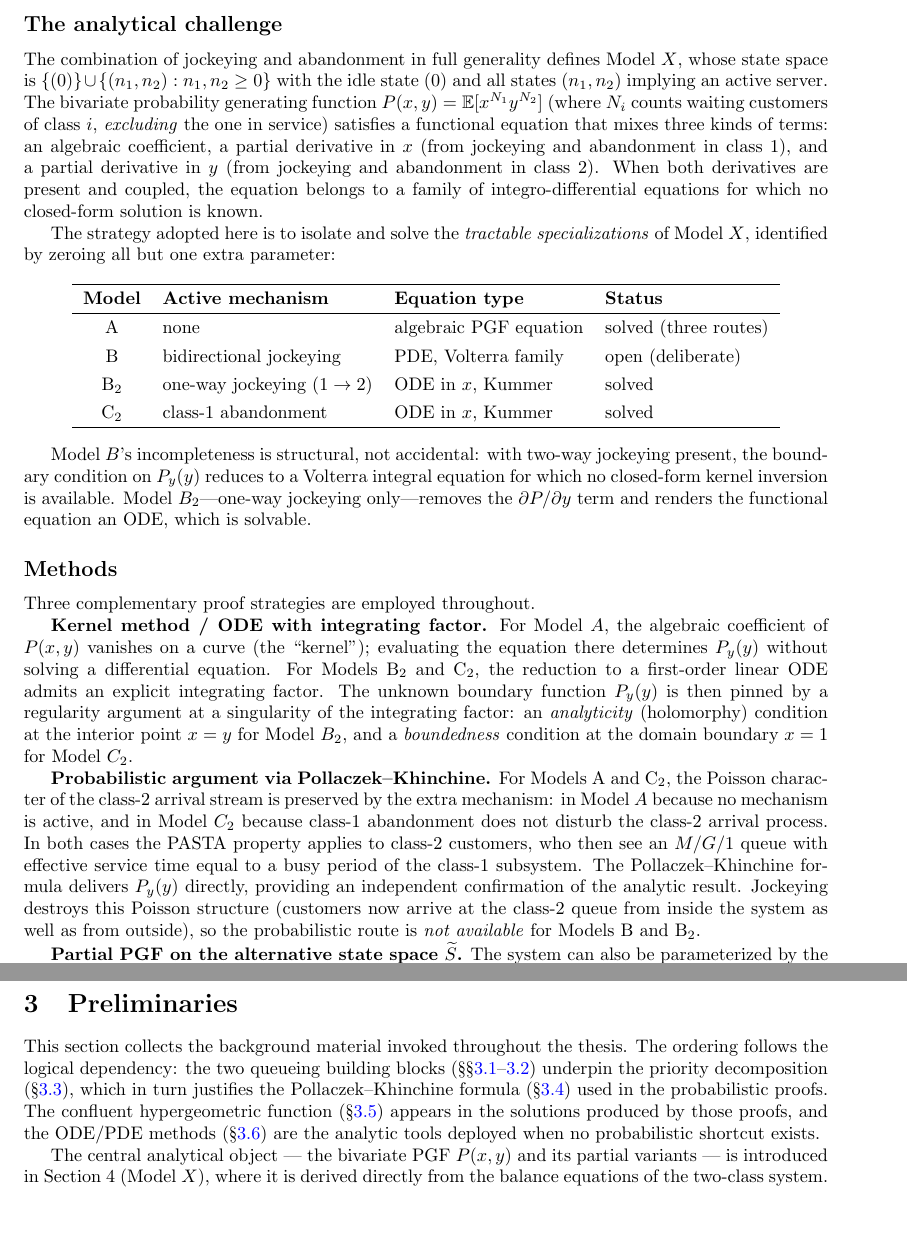
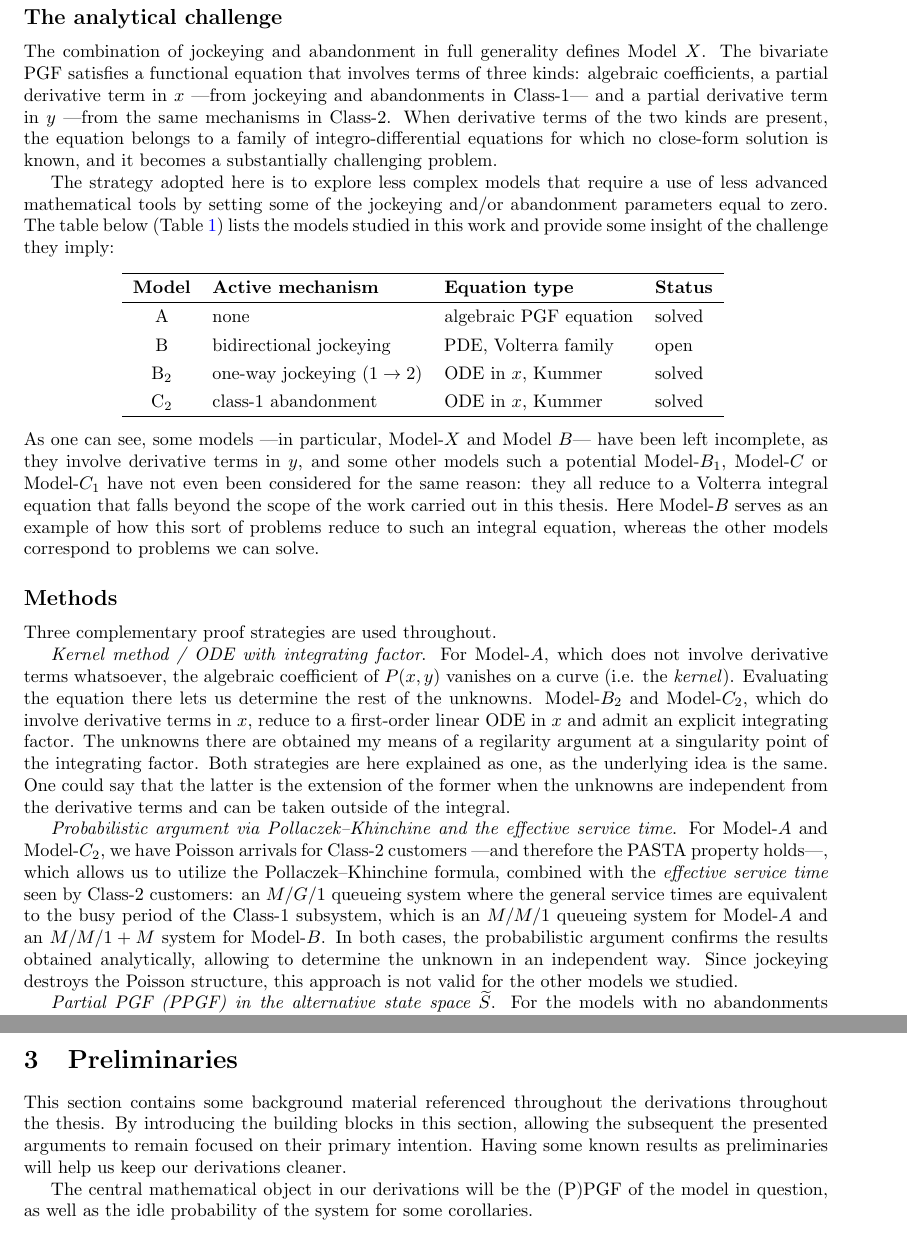
Before and after one commit to M-M-Vic/M-Thesis---Notes, a LaTeX paper (main.tex, which reads chapters/01_introduction.tex, chapters/03_preliminaries.tex): two parts of pages 4 and 7 of 69 before the commit and two parts of pages 4 and 5 of 68 after it, joined at a grey line, cut so that both start at the same text, the shorter picture padded with empty space. Compiled offline with pdfLaTeX.

Commit message:
Updates from Overleaf

```diff
--- a/chapters/01_introduction.tex
+++ b/chapters/01_introduction.tex
@@ -14,32 +10,30 @@ The interplay of the two mechanisms within a priority discipline is the central
 
 \subsection*{The analytical challenge}
 
-The combination of jockeying and abandonment in full generality defines Model~$X$, whose state space is $\{(0)\}\cup\{(n_1,n_2):n_1,n_2\ge0\}$ with the idle state $(0)$ and all states $(n_1,n_2)$ implying an active server.  The bivariate probability generating function $P(x,y)=\mathbb{E}[x^{N_1}y^{N_2}]$ (where $N_i$ counts waiting customers of class~$i$, \emph{excluding} the one in service) satisfies a functional equation that mixes three kinds of terms: an algebraic coefficient, a partial derivative in $x$ (from jockeying and abandonment in class~1), and a partial derivative in $y$ (from jockeying and abandonment in class~2).  When both derivatives are present and coupled, the equation belongs to a family of integro-differential equations for which no closed-form solution is known.
+The combination of jockeying and abandonment in full generality defines Model~$X$. The bivariate PGF satisfies a functional equation that involves terms of three kinds: algebraic coefficients, a partial derivative term in $x$ —from jockeying and abandonments in Class-$1$— and a partial derivative term in $y$ —from the same mechanisms in Class-$2$. When derivative terms of the two kinds are present, the equation belongs to a family of integro-differential equations for which no close-form solution is known, and it becomes a substantially challenging problem.
 
-The strategy adopted here is to isolate and solve the \emph{tractable specializations} of Model~$X$, identified by zeroing all but one extra parameter:
-
+The strategy adopted here is to explore less complex models that require a use of less advanced mathematical tools by setting some of the jockeying and/or abandonment parameters equal to zero. The table below (Table \ref{tab:model_overview_intro}) lists the models studied in this work and provide some insight of the challenge they imply:
 \begin{center}
 \renewcommand{\arraystretch}{1.3}
     \begin{tabular}{clll}
         \hline
             \textbf{Model} & \textbf{Active mechanism} & \textbf{Equation type} & \textbf{Status} \\
             \hline
-A   & none                          & algebraic PGF equation    & solved (three routes) \\
-B   & bidirectional jockeying        & PDE, Volterra family      & open (deliberate) \\
+            A   & none                          & algebraic PGF equation    & solved  \\
+            B   & bidirectional jockeying        & PDE, Volterra family      & open \\
             B$_2$ & one-way jockeying ($1\to2$) & ODE in $x$, Kummer        & solved \\
             C$_2$ & class-1 abandonment         & ODE in $x$, Kummer        & solved \\
         \hline
-\end{tabular}
+    \end{tabular} \label{tab:model_overview_intro}
 \end{center}
-
-Model~$B$'s incompleteness is structural, not accidental: with two-way jockeying present, the boundary condition on $P_y(y)$ reduces to a Volterra integral equation for which no closed-form kernel inversion is available.  Model~$B_2$---one-way jockeying only---removes the $\partial P/\partial y$ term and renders the functional equation an ODE, which is solvable.
+As one can see, some models —in particular, Model-$X$ and Model $B$— have been left incomplete, as they involve derivative terms in $y$, and some other models such a potential Model-$B_1$, Model-$C$ or Model-$C_1$ have not even been considered for the same reason: they all reduce to a Volterra integral equation that falls beyond the scope of the work carried out in this thesis. Here Model-$B$ serves as an example of how this sort of problems reduce to such an integral equation, whereas the other models correspond to problems we can solve.
 
 \subsection*{Methods}
 
-Three complementary proof strategies are employed throughout.
+Three complementary proof strategies are used throughout.
 
-\textbf{Kernel method / ODE with integrating factor.}  For Model~$A$, the algebraic coefficient of $P(x,y)$ vanishes on a curve (the ``kernel''); evaluating the equation there determines $P_y(y)$ without solving a differential equation.  For Models~B$_2$ and~C$_2$, the reduction to a first-order linear ODE admits an explicit integrating factor.  The unknown boundary function $P_y(y)$ is then pinned by a regularity argument at a singularity of the integrating factor: an \emph{analyticity} (holomorphy) condition at the interior point $x=y$ for Model~$B_2$, and a \emph{boundedness} condition at the domain boundary $x=1$ for Model~$C_2$.
+\emph{Kernel method / ODE with integrating factor}. For Model-$A$, which does not involve derivative terms whatsoever, the algebraic coefficient of $P(x,y)$ vanishes on a curve (i.e. the \emph{kernel}). Evaluating the equation there lets us determine the rest of the unknowns. Model-$B_2$ and Model-$C_2$, which do involve derivative terms in $x$, reduce to a first-order linear ODE in $x$ and admit an explicit integrating factor. The unknowns there are obtained my means of a regilarity argument at a singularity point of the integrating factor. Both strategies are here explained as one, as the underlying idea is the same. One could say that the latter is the extension of the former when the unknowns are independent from the derivative terms and can be taken outside of the integral.
 
-\textbf{Probabilistic argument via Pollaczek--Khinchine.}  For Models~A and~C$_2$, the Poisson character of the class-2 arrival stream is preserved by the extra mechanism: in Model~$A$ because no mechanism is active, and in Model~$C_2$ because class-1 abandonment does not disturb the class-2 arrival process.  In both cases the PASTA property applies to class-2 customers, who then see an $M/G/1$ queue with effective service time equal to a busy period of the class-1 subsystem.  The Pollaczek--Khinchine formula delivers $P_y(y)$ directly, providing an independent confirmation of the analytic result.  Jockeying destroys this Poisson structure (customers now arrive at the class-2 queue from inside the system as well as from outside), so the probabilistic route is \emph{not available} for Models~B and~B$_2$.
+\emph{Probabilistic argument via Pollaczek--Khinchine and the effective service time}. For Model-$A$ and Model-$C_2$, we have Poisson arrivals for Class-$2$ customers —and therefore the PASTA property holds—, which allows us to utilize the Pollaczek--Khinchine formula, combined with the \emph{effective service time} seen by Class-$2$ customers: an $M/G/1$ queueing system where the general service times are equivalent to the busy period of the Class-$1$ subsystem, which is an $M/M/1$ queueing system for Model-$A$ and an $M/M/1+M$ system for Model-$B$. In both cases, the probabilistic argument confirms the results obtained analytically, allowing to determine the unknown in an independent way. Since jockeying destroys the Poisson structure, this approach is not valid for the other models we studied.
 
-\textbf{Partial PGF on the alternative state space $\widetilde{S}$.}  The system can also be parameterized by the pair $(N_2, N)$ where $N=N_1+N_2$ is the total waiting population.  This coordinatization, denoted $\widetilde{S}$, yields a different set of balance equations and a partial PGF $\widetilde{P}(y,n)$ that is a polynomial in $y$ for each fixed $n$.  The polynomial structure removes convergence issues and provides an alternative closed-form route for Model~$A$, presented in parallel for completeness.
+\emph{Partial PGF (PPGF) in the alternative state space $\widetilde{S}$}. For the models with no abandonments —Model-$A$, Model-$B$ and Model-$B_2$—, we create an alternative space state that looks at these models by taking the number of Class-$2$ customers —difficult distribution— and the total amount of customers —easy, since the total number of customers is preserved and is basically a regular $M/M/1$ queueing system. This yields a PPGF with a non-homogeneous term. For Model-$A$, a recursion argument derived by Cohen \cite{cohen1956delay} applied to the regular state space. We explore, without much success, the challenges of such an approach on this alternative space and evaluate whether a rough approximation is feasible using Cohen's trick.
--- a/chapters/03_preliminaries.tex
+++ b/chapters/03_preliminaries.tex
@@ -1,19 +1,10 @@
 \section{Preliminaries}\label{sec:prelim}
 
-This section collects the background material invoked throughout the thesis.
-The ordering follows the logical dependency: the two queueing building blocks
-(\S\S\ref{ssec:mm1}--\ref{ssec:erlangA}) underpin the priority decomposition
-(\S\ref{ssec:priority}), which in turn justifies the Pollaczek--Khinchine
-formula (\S\ref{ssec:pk}) used in the probabilistic proofs.
-The confluent hypergeometric function (\S\ref{ssec:kummer}) appears in the
-solutions produced by those proofs, and the ODE/PDE methods (\S\ref{ssec:ode})
-are the analytic tools deployed when no probabilistic shortcut exists.
+This section contains some background material referenced throughout the derivations throughout the thesis. By introducing the building blocks in this section, allowing the subsequent the presented arguments to remain focused on their primary intention. Having some known results as preliminaries will help us keep our derivations cleaner.
 
-The central analytical object --- the bivariate PGF $P(x,y)$ and its partial
-variants --- is introduced in Section~4 (Model~$X$), where it is derived directly
-from the balance equations of the two-class system.
+The central mathematical object in our derivations will be the (P)PGF of the model in question, as well as the idle probability of the system for some corollaries.
 
-% ─────────────────────────────────────────────────────────────────────────────
+
 \subsection{\texorpdfstring{$M/M/1$}{M/M/1} queue}\label{ssec:mm1}
 
 The $M/M/1$ queue has Poisson arrivals at rate $\lambda$, exponential service
```
Also changed, not shown: chapters/02_literature.tex (+11 -12 lines), main.tex (+5 -3 lines), chapters/01_introduction.tex (30 more changed lines). Lines whose indentation alone changed are shown as unchanged.
